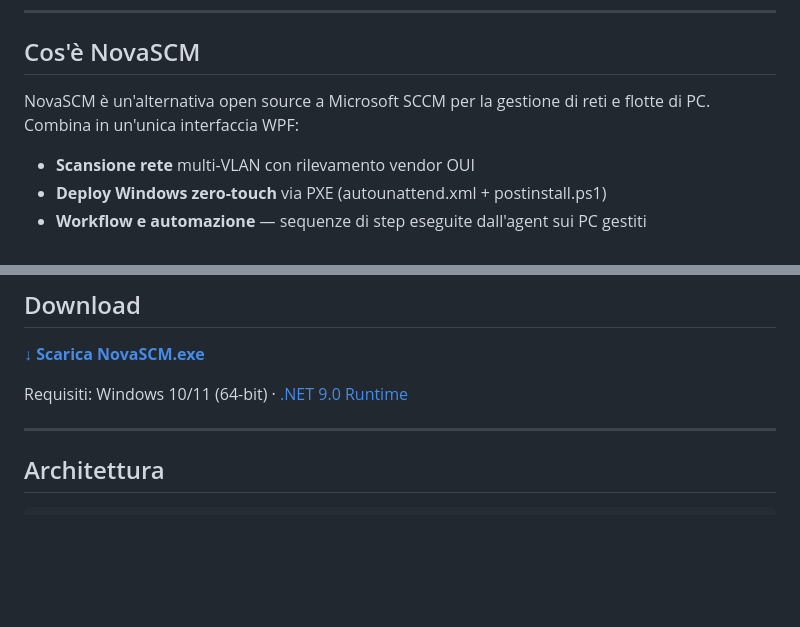
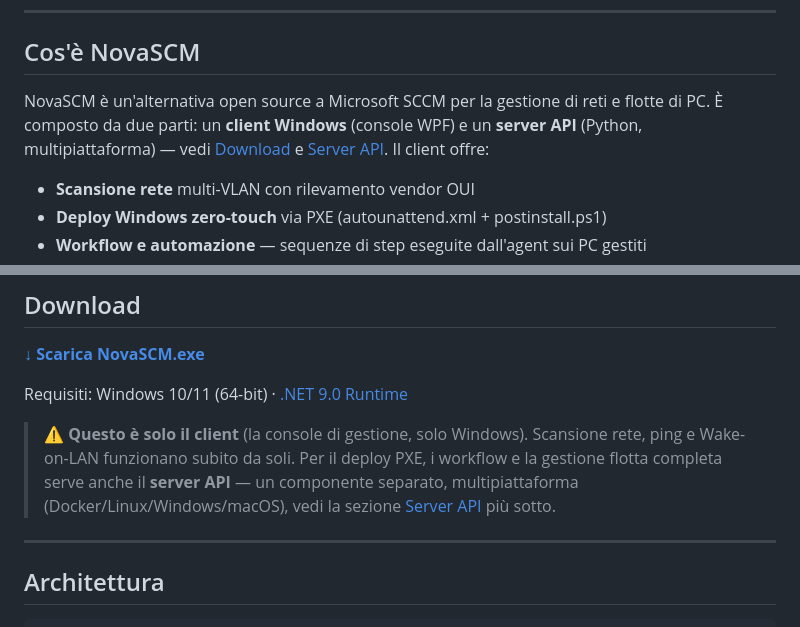
Before and after one commit to ClaudioBecchis/NovaSCM, a Markdown page: README.md, 2 parts joined by grey strips. Rendered like a GitHub page; blank space fills up the shorter version.

Commit message:
docs: chiarisce fin da subito che NovaSCM.exe è solo il client
La sezione Download non specificava che l'eseguibile e' solo il
client Windows, distinto dal server API. Un utente (email 19/07)
aveva scaricato solo il client e non capiva come "configurare il
server", proprio per questa ambiguita'.

```diff
--- a/README.md
+++ b/README.md
@@ -12,7 +12,7 @@
 
 ## Cos'è NovaSCM
 
-NovaSCM è un'alternativa open source a Microsoft SCCM per la gestione di reti e flotte di PC. Combina in un'unica interfaccia WPF:
+NovaSCM è un'alternativa open source a Microsoft SCCM per la gestione di reti e flotte di PC. È composto da due parti: un **client Windows** (console WPF) e un **server API** (Python, multipiattaforma) — vedi [Download](#download) e [Server API](#server-api). Il client offre:
 
 - **Scansione rete** multi-VLAN con rilevamento vendor OUI
 - **Deploy Windows zero-touch** via PXE (autounattend.xml + postinstall.ps1)
@@ -30,6 +30,8 @@ NovaSCM è un'alternativa open source a Microsoft SCCM per la gestione di reti e
 **[↓ Scarica NovaSCM.exe](https://github.com/ClaudioBecchis/NovaSCM/releases/latest)**
 
 Requisiti: Windows 10/11 (64-bit) · [.NET 9.0 Runtime](https://dotnet.microsoft.com/download/dotnet/9.0)
+
+> ⚠️ **Questo è solo il client** (la console di gestione, solo Windows). Scansione rete, ping e Wake-on-LAN funzionano subito da soli. Per il deploy PXE, i workflow e la gestione flotta completa serve anche il **server API** — un componente separato, multipiattaforma (Docker/Linux/Windows/macOS), vedi la sezione [Server API](#server-api) più sotto.
 
 ---
 
```
